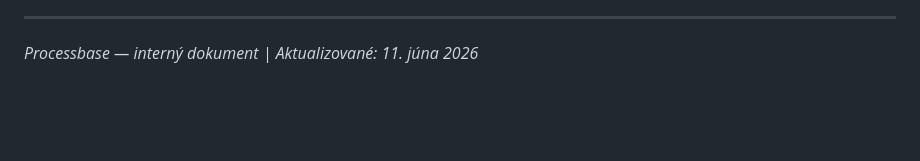
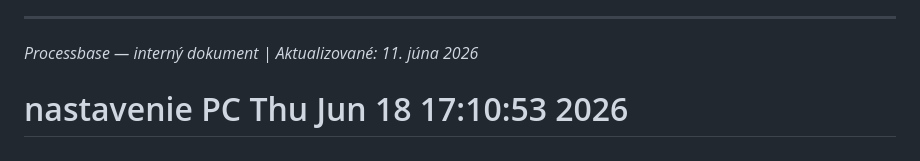
Before and after one commit to janvierik-png/processbase, a Markdown page: docs/SPEC.md, the part around the change. Rendered like a GitHub page; blank space fills up the shorter version.

```diff
--- a/docs/SPEC.md
+++ b/docs/SPEC.md
@@ -203,3 +203,4 @@ Mapovanie rolí: owner→OWNER, admin→ADMIN, quality→MANAGER, approver→MOD
 ---
 
 *Processbase — interný dokument | Aktualizované: 11. júna 2026*
+# nastavenie PC Thu Jun 18 17:10:53     2026
```
